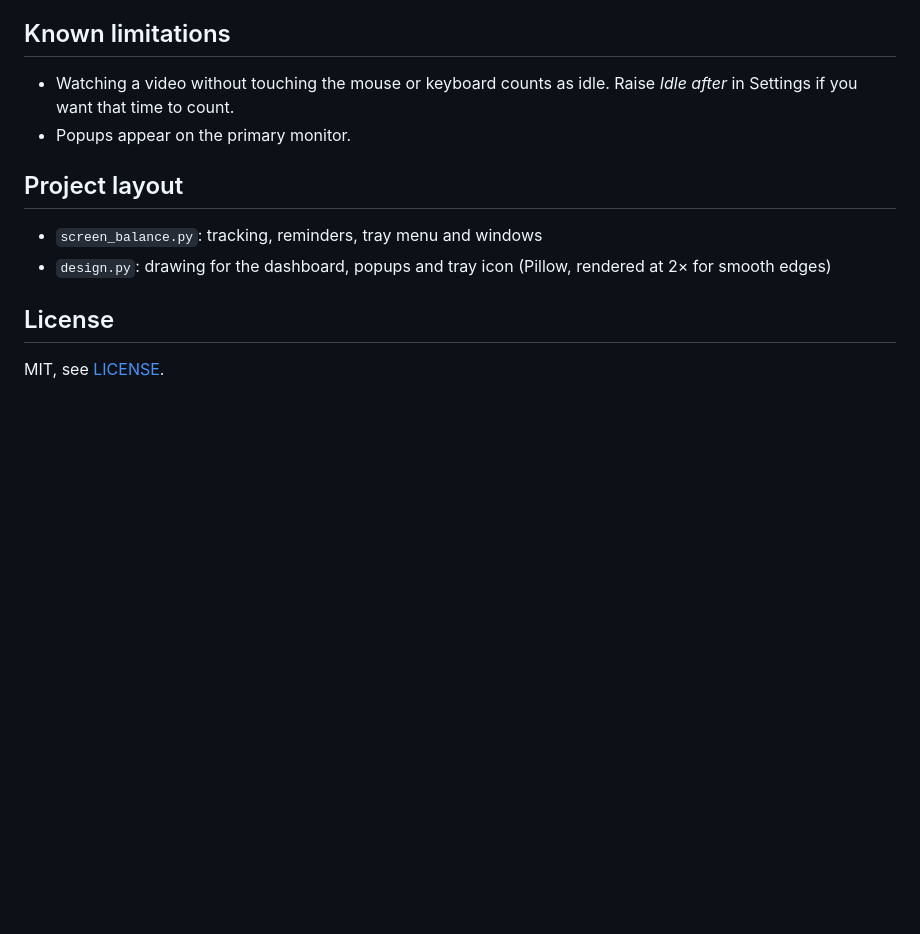
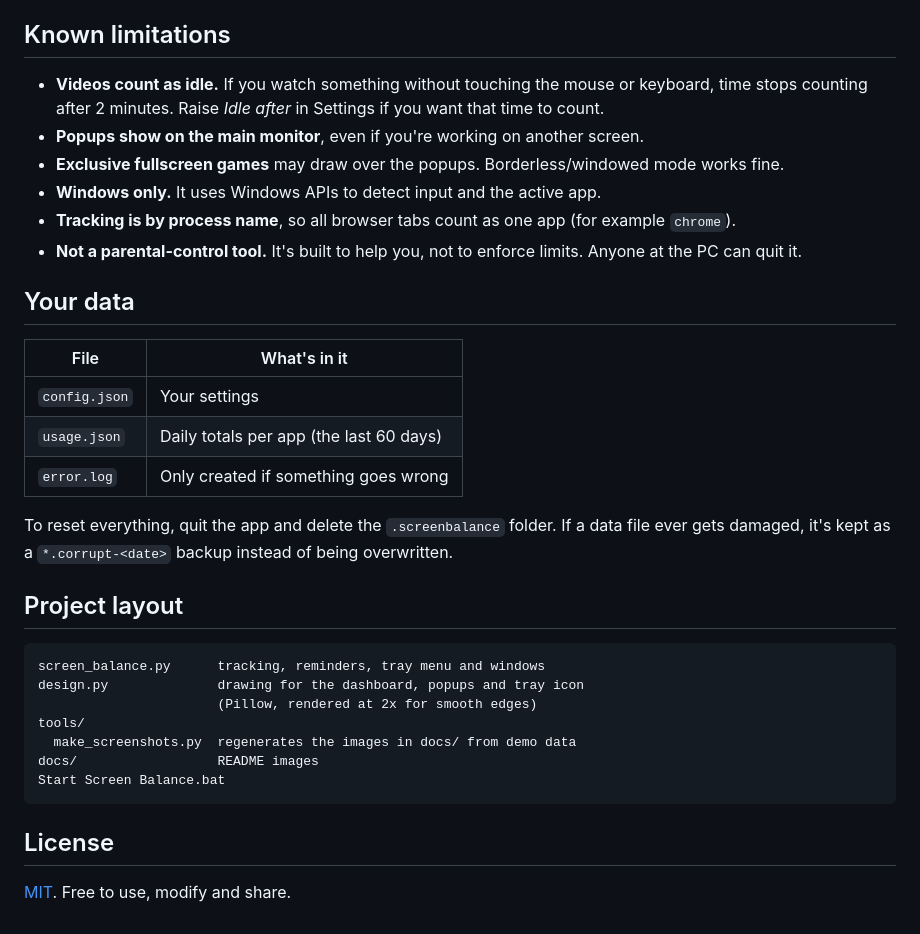
Before and after one commit to Catalyst-733/screen-balance, a Markdown page: README.md, the part around one of its changes. Rendered like a GitHub page; blank space fills up the shorter version.

````diff
--- a/README.md
+++ b/README.md
@@ -60,14 +106,35 @@ To reset everything, quit the app and delete that folder.
 
 ## Known limitations
 
-- Watching a video without touching the mouse or keyboard counts as idle. Raise *Idle after* in Settings if you want that time to count.
-- Popups appear on the primary monitor.
+- **Videos count as idle.** If you watch something without touching the mouse or keyboard, time stops counting after 2 minutes. Raise *Idle after* in Settings if you want that time to count.
+- **Popups show on the main monitor**, even if you're working on another screen.
+- **Exclusive fullscreen games** may draw over the popups. Borderless/windowed mode works fine.
+- **Windows only.** It uses Windows APIs to detect input and the active app.
+- **Tracking is by process name**, so all browser tabs count as one app (for example `chrome`).
+- **Not a parental-control tool.** It's built to help you, not to enforce limits. Anyone at the PC can quit it.
+
+## Your data
+
+| File | What's in it |
+|---|---|
+| `config.json` | Your settings |
+| `usage.json` | Daily totals per app (the last 60 days) |
+| `error.log` | Only created if something goes wrong |
+
+To reset everything, quit the app and delete the `.screenbalance` folder. If a data file ever gets damaged, it's kept as a `*.corrupt-<date>` backup instead of being overwritten.
 
 ## Project layout
 
-- `screen_balance.py`: tracking, reminders, tray menu and windows
-- `design.py`: drawing for the dashboard, popups and tray icon (Pillow, rendered at 2× for smooth edges)
+```
+screen_balance.py      tracking, reminders, tray menu and windows
+design.py              drawing for the dashboard, popups and tray icon
+                       (Pillow, rendered at 2x for smooth edges)
+tools/
+  make_screenshots.py  regenerates the images in docs/ from demo data
+docs/                  README images
+Start Screen Balance.bat
+```
 
 ## License
 
-MIT, see [LICENSE](LICENSE).
+[MIT](LICENSE). Free to use, modify and share.
````
Also changed, not shown: other parts of README.md (+82 -36 lines), docs/dashboard.png (added), docs/popup-break.png (added), docs/popup-limit.png (added), docs/settings.png (added), docs/tray-icons.png (added), 1 other file.
